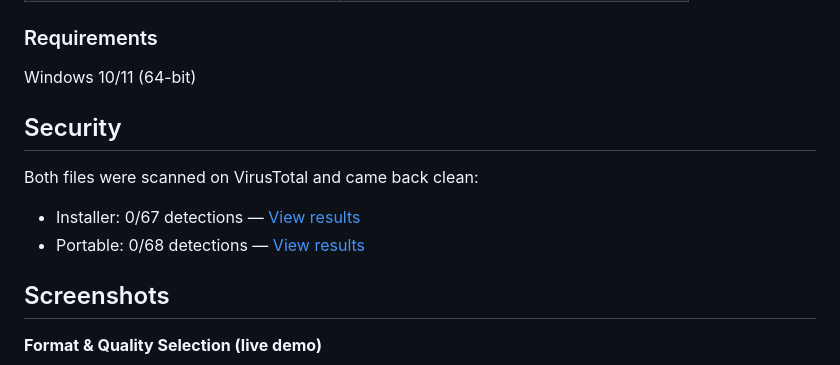
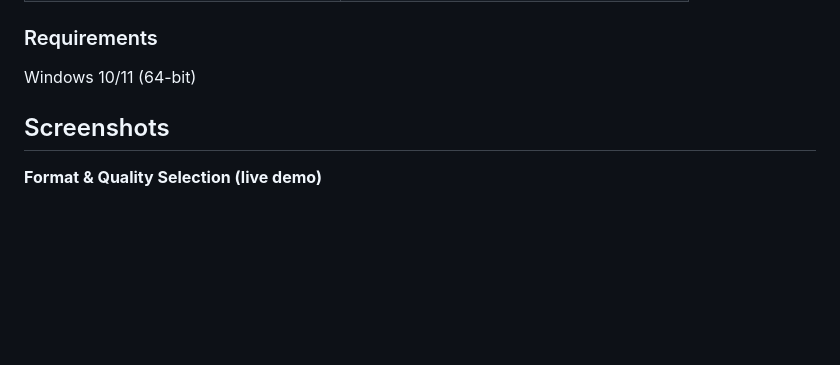
Before and after one commit to xSHIMURAx/yt-dlp_Minimalist, a Markdown page: README.md, the part around the change. Drawn GitHub-style; blank space fills up the shorter version.

```diff
--- a/README.md
+++ b/README.md
@@ -51,13 +51,6 @@
 ### Requirements
 
 Windows 10/11 (64-bit)
-
-## Security
-
-Both files were scanned on VirusTotal and came back clean:
-
-- Installer: 0/67 detections — [View results](https://www.virustotal.com/gui/file/5fe3ee4133e25f08bc06113e8aab8b9761b96703dd63ac28765cb9726fdd961b?nocache=1)
-- Portable: 0/68 detections — [View results](https://www.virustotal.com/gui/file/b1e4bf9280d458caed235fc657ad3994fb567bed330fa2503becf0dfe961d3c8?nocache=1)
 
 ## Screenshots
 
```
